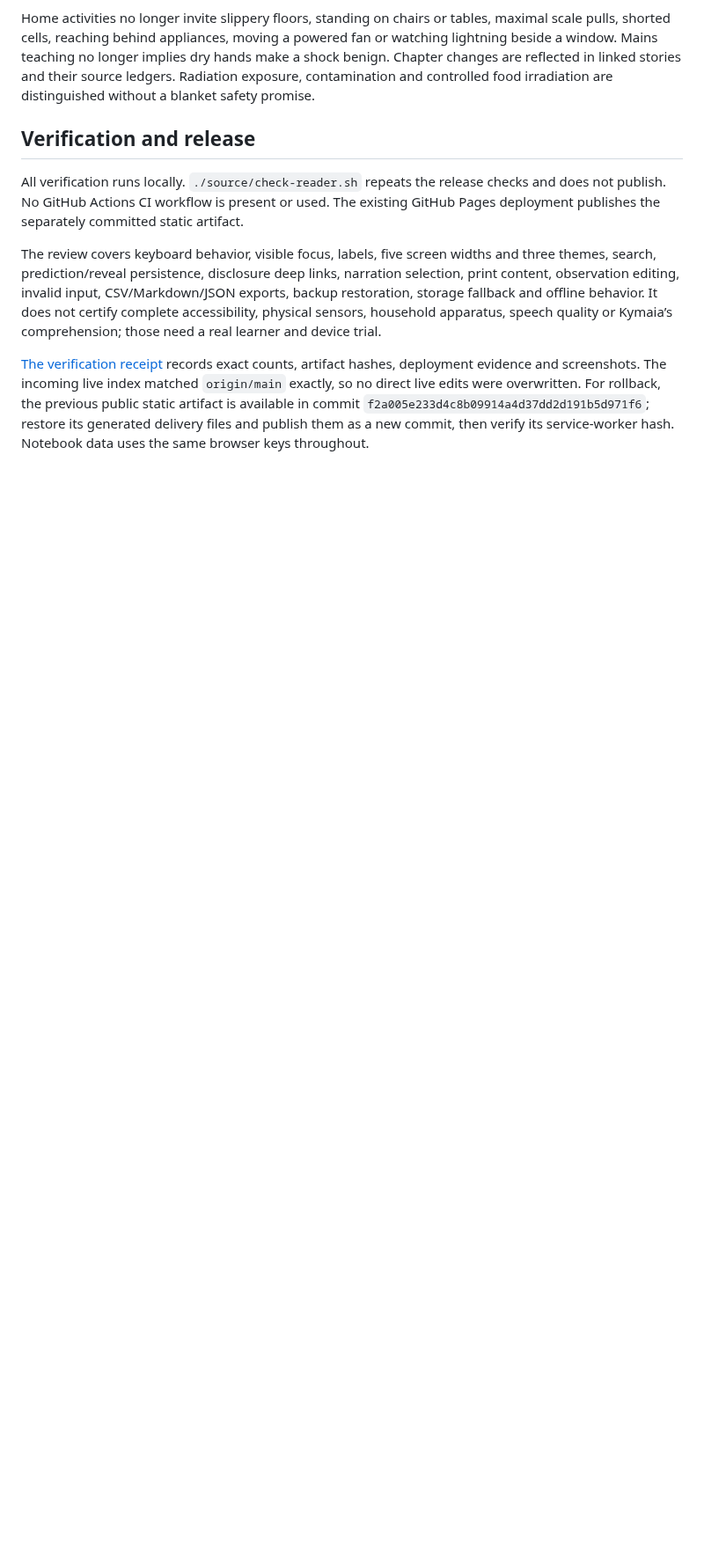
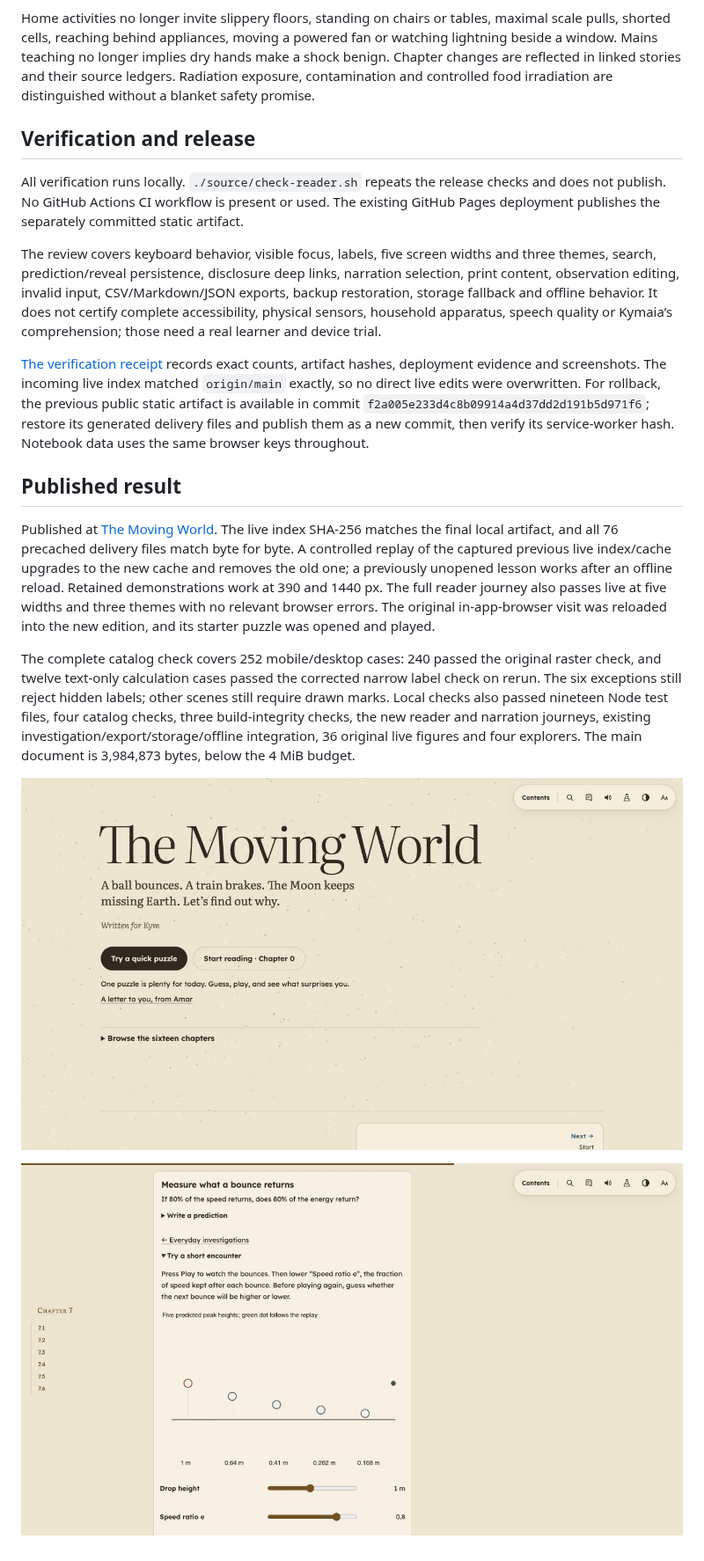
Before and after one commit to saxster/kym-physics, a Markdown page: docs/kymaia-review.md, the part around the change. Shown at 88% size. Rendered like a GitHub page; pictures changed too: docs/kymaia-review/04-live-opening.jpg (added), docs/kymaia-review/05-live-puzzle.jpg (added); blank space fills up the shorter version.

Commit message:
Record live reader verification and publication evidence

```diff
--- a/docs/kymaia-review.md
+++ b/docs/kymaia-review.md
@@ -40,3 +40,13 @@ All verification runs locally. `./source/check-reader.sh` repeats the release ch
 The review covers keyboard behavior, visible focus, labels, five screen widths and three themes, search, prediction/reveal persistence, disclosure deep links, narration selection, print content, observation editing, invalid input, CSV/Markdown/JSON exports, backup restoration, storage fallback and offline behavior. It does not certify complete accessibility, physical sensors, household apparatus, speech quality or Kymaia’s comprehension; those need a real learner and device trial.
 
 [The verification receipt](kymaia-verification.json) records exact counts, artifact hashes, deployment evidence and screenshots. The incoming live index matched `origin/main` exactly, so no direct live edits were overwritten. For rollback, the previous public static artifact is available in commit `f2a005e233d4c8b09914a4d37dd2d191b5d971f6`; restore its generated delivery files and publish them as a new commit, then verify its service-worker hash. Notebook data uses the same browser keys throughout.
+
+## Published result
+
+Published at [The Moving World](https://saxster.github.io/kym-physics/). The live index SHA-256 matches the final local artifact, and all 76 precached delivery files match byte for byte. A controlled replay of the captured previous live index/cache upgrades to the new cache and removes the old one; a previously unopened lesson works after an offline reload. Retained demonstrations work at 390 and 1440 px. The full reader journey also passes live at five widths and three themes with no relevant browser errors. The original in-app-browser visit was reloaded into the new edition, and its starter puzzle was opened and played.
+
+The complete catalog check covers 252 mobile/desktop cases: 240 passed the original raster check, and twelve text-only calculation cases passed the corrected narrow label check on rerun. The six exceptions still reject hidden labels; other scenes still require drawn marks. Local checks also passed nineteen Node test files, four catalog checks, three build-integrity checks, the new reader and narration journeys, existing investigation/export/storage/offline integration, 36 original live figures and four explorers. The main document is 3,984,873 bytes, below the 4 MiB budget.
+
+![The published opening](kymaia-review/04-live-opening.jpg)
+
+![The published starter puzzle](kymaia-review/05-live-puzzle.jpg)
```
Also changed, not shown: docs/kymaia-review/03-first-puzzle.png, 1 other file.
